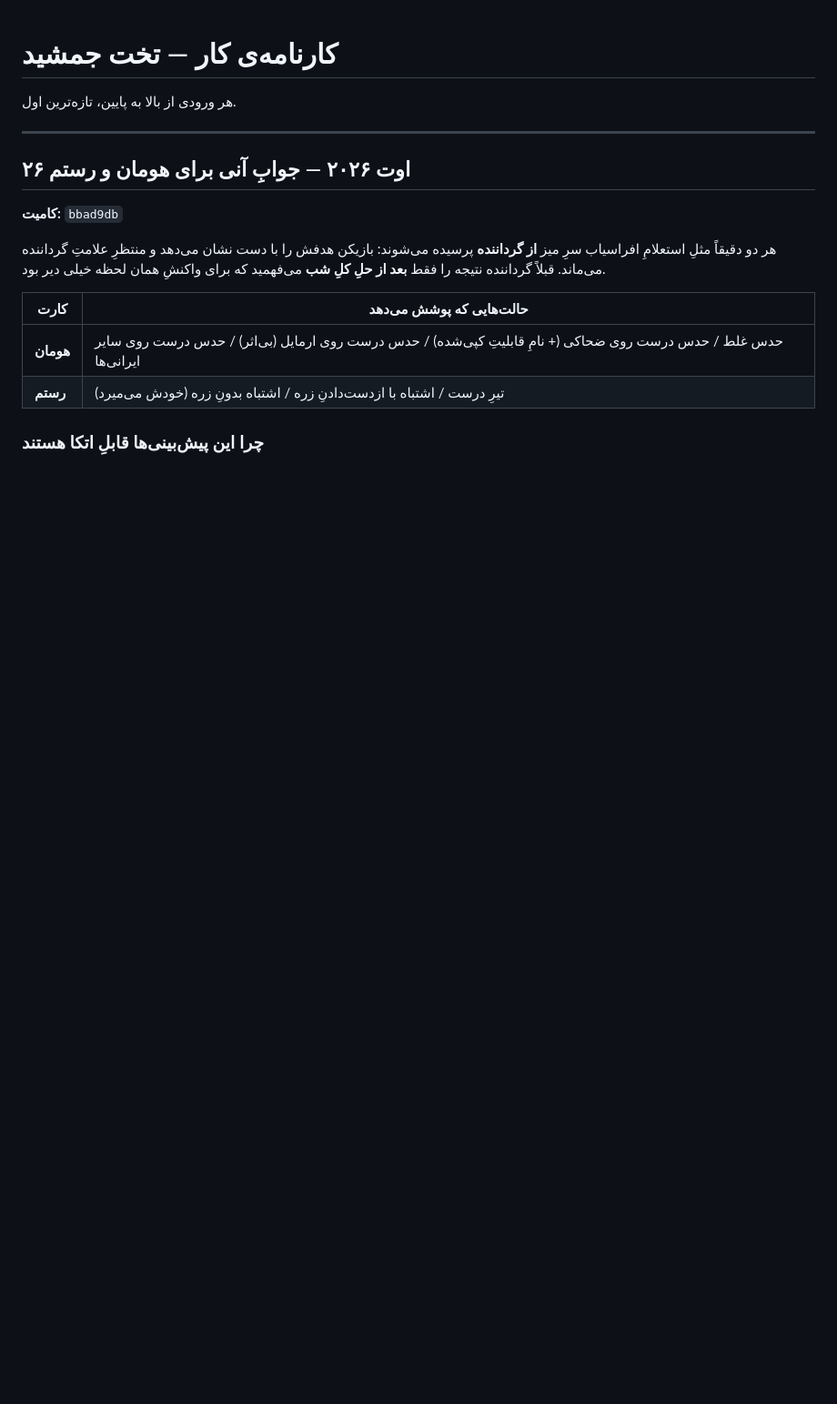
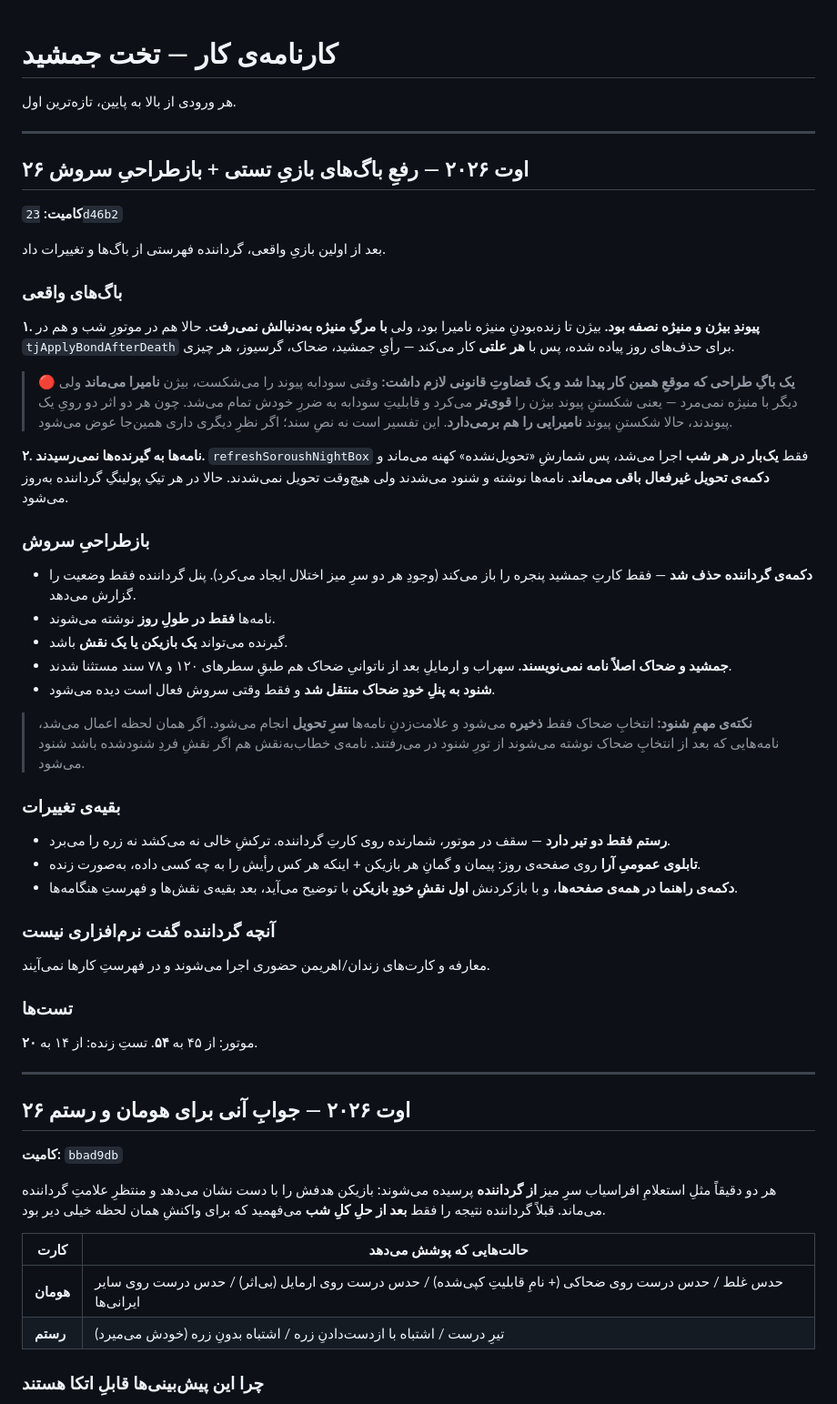
Before and after one commit to sub7mehrdad-a11y/takht-e-jamshid, a Markdown page: WORKLOG.md, the part around the change. Shown at 91% size. GitHub-like rendering; blank space fills up the shorter version.

Commit message:
Log the playtest fixes in WORKLOG.md
Records commit 23d46b2, flagging the bond-breaking rules judgement and
the reason interception is applied at delivery rather than at selection.

Co-Authored-By: Claude Opus 5 <noreply@anthropic.com>

```diff
--- a/WORKLOG.md
+++ b/WORKLOG.md
@@ -3,6 +3,58 @@
 # کارنامه‌ی کار — تخت جمشید
 
 هر ورودی از بالا به پایین، تازه‌ترین اول.
+
+---
+
+## ۲۶ اوت ۲۰۲۶ — رفعِ باگ‌های بازیِ تستی + بازطراحیِ سروش
+
+**کامیت:** `23d46b2`
+
+بعد از اولین بازیِ واقعی، گرداننده فهرستی از باگ‌ها و تغییرات داد.
+
+### باگ‌های واقعی
+
+**۱. پیوندِ بیژن و منیژه نصفه بود.** بیژن تا زنده‌بودنِ منیژه نامیرا بود، ولی **با مرگِ
+منیژه به‌دنبالش نمی‌رفت**. حالا هم در موتورِ شب و هم در `tjApplyBondAfterDeath` برای
+حذف‌های روز پیاده شده، پس با **هر علتی** کار می‌کند — رأیِ جمشید، ضحاک، گرسیوز، هر چیزی.
+
+> 🔴 **یک باگِ طراحی که موقعِ همین کار پیدا شد و یک قضاوتِ قانونی لازم داشت:**
+> وقتی سودابه پیوند را می‌شکست، بیژن **نامیرا می‌ماند** ولی دیگر با منیژه نمی‌مرد —
+> یعنی شکستنِ پیوند بیژن را **قوی‌تر** می‌کرد و قابلیتِ سودابه به ضررِ خودش تمام می‌شد.
+> چون هر دو اثر دو رویِ یک پیوندند، حالا شکستنِ پیوند **نامیرایی را هم برمی‌دارد**.
+> این تفسیر است نه نصِ سند؛ اگر نظرِ دیگری داری همین‌جا عوض می‌شود.
+
+**۲. نامه‌ها به گیرنده‌ها نمی‌رسیدند.** `refreshSoroushNightBox` فقط **یک‌بار در هر شب**
+اجرا می‌شد، پس شمارشِ «تحویل‌نشده» کهنه می‌ماند و **دکمه‌ی تحویل غیرفعال باقی می‌ماند**.
+نامه‌ها نوشته و شنود می‌شدند ولی هیچ‌وقت تحویل نمی‌شدند. حالا در هر تیکِ پولینگِ
+گرداننده به‌روز می‌شود.
+
+### بازطراحیِ سروش
+- **دکمه‌ی گرداننده حذف شد** — فقط کارتِ جمشید پنجره را باز می‌کند (وجودِ هر دو سرِ میز
+  اختلال ایجاد می‌کرد). پنل گرداننده فقط وضعیت را گزارش می‌دهد.
+- نامه‌ها **فقط در طولِ روز** نوشته می‌شوند.
+- گیرنده می‌تواند **یک بازیکن یا یک نقش** باشد.
+- **جمشید و ضحاک اصلاً نامه نمی‌نویسند.** سهراب و ارمایلِ بعد از ناتوانیِ ضحاک هم طبقِ
+  سطرهای ۱۲۰ و ۷۸ سند مستثنا شدند.
+- **شنود به پنلِ خودِ ضحاک منتقل شد** و فقط وقتی سروش فعال است دیده می‌شود.
+
+> **نکته‌ی مهمِ شنود:** انتخابِ ضحاک فقط **ذخیره** می‌شود و علامت‌زدنِ نامه‌ها **سرِ تحویل**
+> انجام می‌شود. اگر همان لحظه اعمال می‌شد، نامه‌هایی که بعد از انتخابِ ضحاک نوشته
+> می‌شوند از تورِ شنود در می‌رفتند. نامه‌ی خطاب‌به‌نقش هم اگر نقشِ فردِ شنودشده باشد شنود می‌شود.
+
+### بقیه‌ی تغییرات
+- **رستم فقط دو تیر دارد** — سقف در موتور، شمارنده روی کارتِ گرداننده. ترکشِ خالی نه
+  می‌کشد نه زره را می‌برد.
+- **تابلوی عمومیِ آرا** روی صفحه‌ی روز: پیمان و گمانِ هر بازیکن + اینکه هر کس رأیش را به
+  چه کسی داده، به‌صورت زنده.
+- **دکمه‌ی راهنما در همه‌ی صفحه‌ها**، و با بازکردنش **اول نقشِ خودِ بازیکن** با توضیح
+  می‌آید، بعد بقیه‌ی نقش‌ها و فهرستِ هنگامه‌ها.
+
+### آنچه گرداننده گفت نرم‌افزاری نیست
+معارفه و کارت‌های زندان/اهریمن حضوری اجرا می‌شوند و در فهرستِ کارها نمی‌آیند.
+
+### تست‌ها
+موتور: از ۴۵ به **۵۴**. تستِ زنده: از ۱۴ به **۲۰**.
 
 ---
 
```
